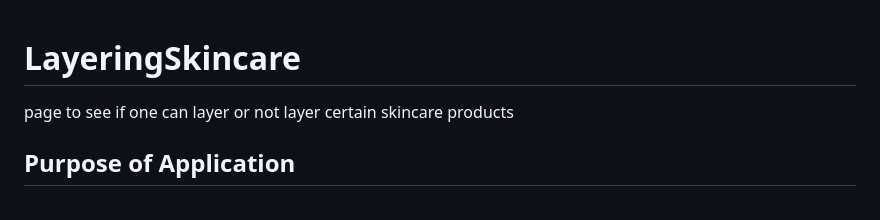
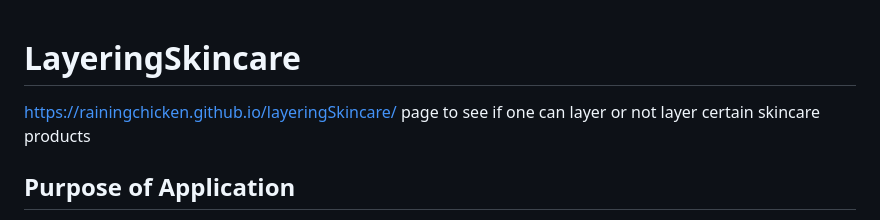
Before and after one commit to rainingchicken/layeringSkincare, a Markdown page: README.md, the part around the change. GitHub-like rendering.

```diff
--- a/README.md
+++ b/README.md
@@ -1,4 +1,5 @@
 # LayeringSkincare
+https://rainingchicken.github.io/layeringSkincare/
 page to see if one can layer or not layer certain skincare products
 
 ## Purpose of Application
```
